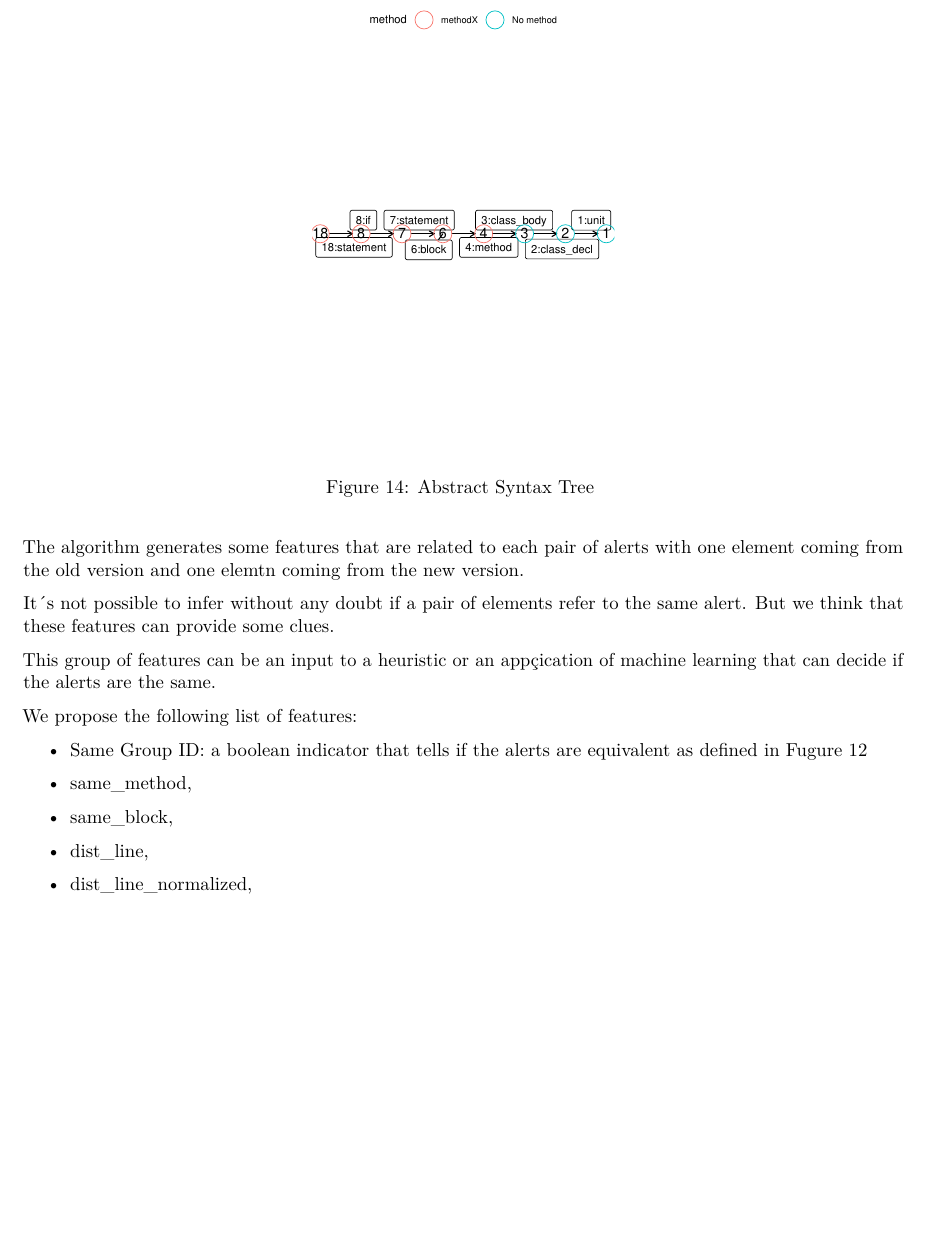
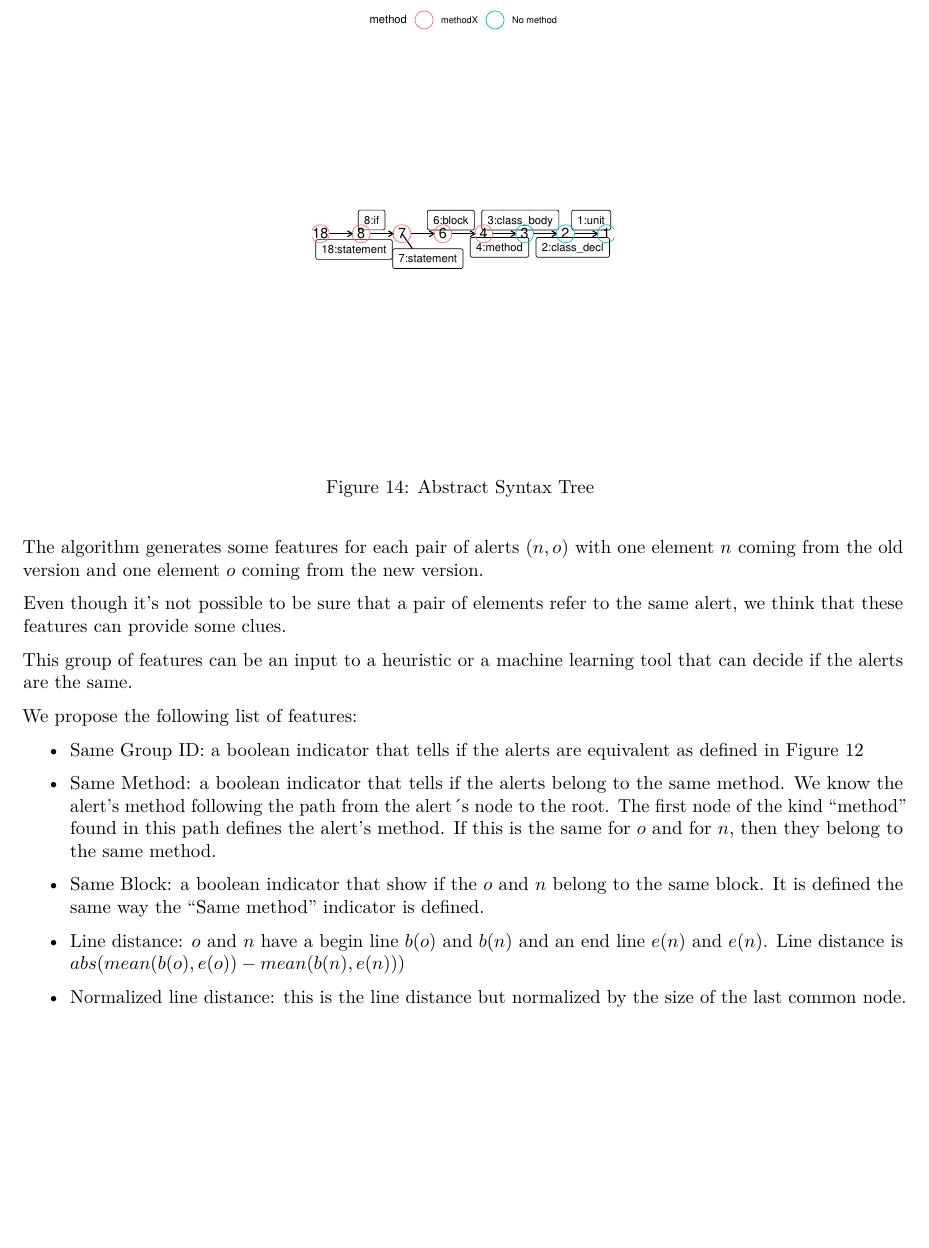
Before and after one commit to crotman/AnaliseTwitter4j, an R Markdown document (match_algorithm_description/match_algorithm_description.Rmd): part of page 20 of 20, cut so that both start at the same text, the shorter picture padded with empty space. The pictures show the output file match_algorithm_description/match_algorithm_description.pdf that the author committed with the source.

Commit message:
Describing featuires second algorithgm

```diff
--- a/match_algorithm_description/match_algorithm_description.Rmd
+++ b/match_algorithm_description/match_algorithm_description.Rmd
@@ -1098,23 +1098,23 @@
 
 
 
-The algorithm generates some features that are related to each pair of alerts with one element coming from the old version and one elemtn coming from the new version.
+The algorithm generates some features for each pair of alerts $(n,o)$ with one element $n$ coming from the old version and one element $o$ coming from the new version.
 
-It´s not possible to infer without any doubt if a pair of elements refer to the same alert. But we think that these features can provide some clues.
+Even though it's not possible to be sure that a pair of elements refer to the same alert, we think that these features can provide some clues.
 
-This group of features can be an input to a heuristic or an appçication of machine learning that can decide if the alerts are the same.
+This group of features can be an input to a heuristic or a machine learning tool that can decide if the alerts are the same.
 
 We propose the following list of features:
 
-* Same Group ID: a boolean indicator that tells if the alerts are equivalent as defined in Fugure \ref{AST_groups}
+* Same Group ID: a boolean indicator that tells if the alerts are equivalent as defined in Figure \ref{AST_groups}
 
-* same_method,
+* Same Method: a boolean indicator that tells if the alerts belong to the same method. We know the alert's method following the path from the alert´s node to the root. The first node of the kind "method" found in this path defines the alert's method. If this is the same for $o$ and for $n$, then they belong to the same method.
 
-* same_block,
+* Same Block: a boolean indicator that show if the $o$ and $n$ belong to the same block. It is defined the same way the "Same method" indicator is defined.
 
-* dist_line,
+* Line distance: $o$ and $n$ have a begin line $b(o)$ and $b(n)$ and an end line $e(n)$ and $e(n)$. Line distance is $abs(mean(b(o), e(o)) - mean(b(n), e(n)))$
 
-* dist_line_normalized,
+* Normalized line distance: this is the line distance but normalized by the size of the last common node.
 
 
 
```
Also changed, not shown: match_algorithm_description/functions.r (+4 -2 lines), match_algorithm_description/match_algorithm_description.pdf.
